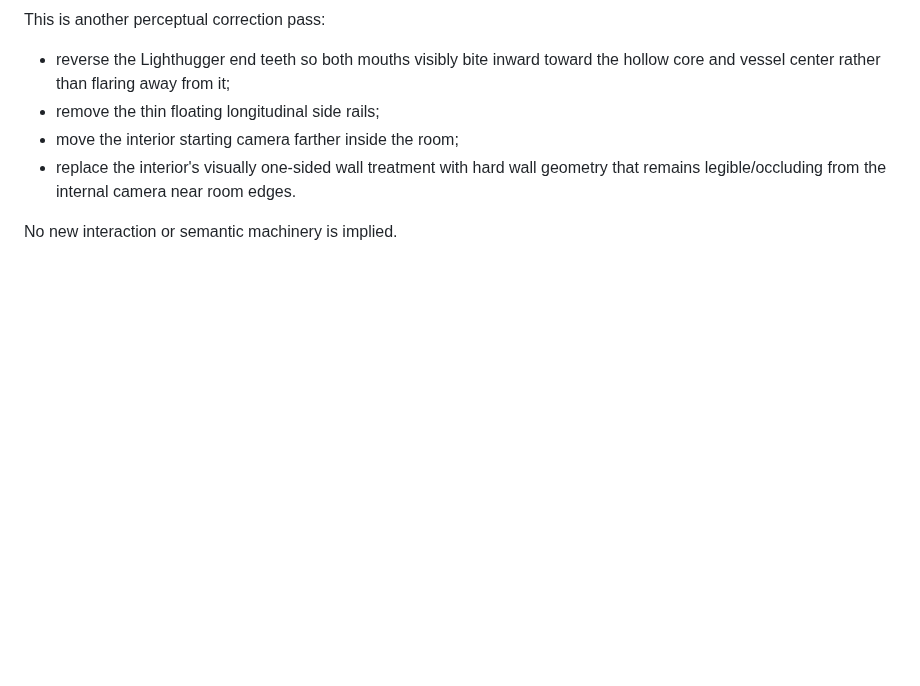
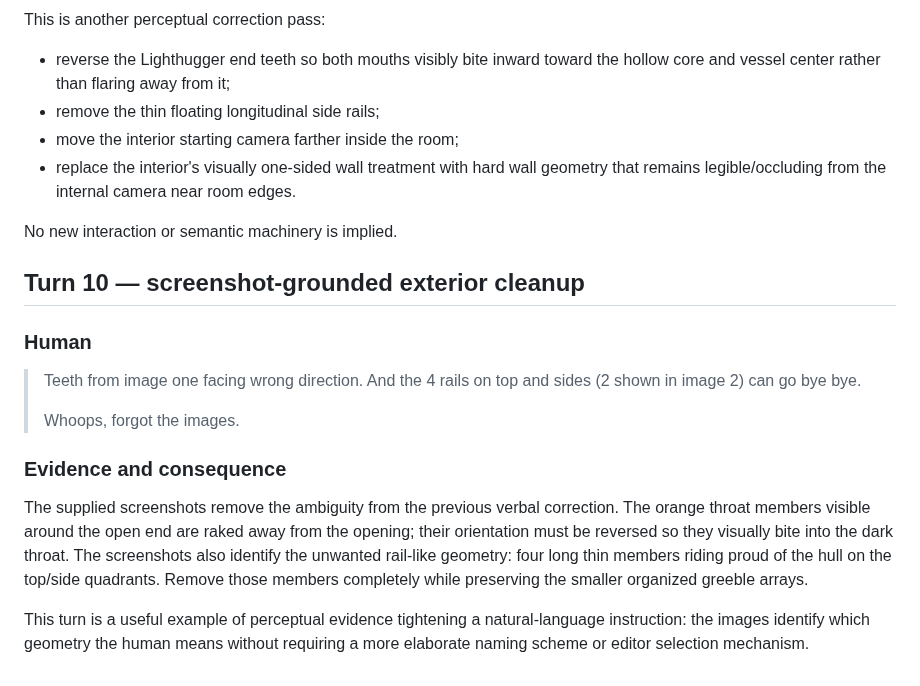
Before and after one commit to bonoj/Crucible, a Markdown page: research/SYNTAX_REROLL_EXPEDITION.md, the part around the change. Rendered like a GitHub page; blank space fills up the shorter version.

Commit message:
Record screenshot-grounded Lighthugger cleanup

```diff
--- a/research/SYNTAX_REROLL_EXPEDITION.md
+++ b/research/SYNTAX_REROLL_EXPEDITION.md
@@ -664,3 +664,18 @@ This is another perceptual correction pass:
 - replace the interior's visually one-sided wall treatment with hard wall geometry that remains legible/occluding from the internal camera near room edges.
 
 No new interaction or semantic machinery is implied.
+
+
+## Turn 10 — screenshot-grounded exterior cleanup
+
+### Human
+
+> Teeth from image one facing wrong direction. And the 4 rails on top and sides (2 shown in image 2) can go bye bye.
+>
+> Whoops, forgot the images.
+
+### Evidence and consequence
+
+The supplied screenshots remove the ambiguity from the previous verbal correction. The orange throat members visible around the open end are raked away from the opening; their orientation must be reversed so they visually bite into the dark throat. The screenshots also identify the unwanted rail-like geometry: four long thin members riding proud of the hull on the top/side quadrants. Remove those members completely while preserving the smaller organized greeble arrays.
+
+This turn is a useful example of perceptual evidence tightening a natural-language instruction: the images identify which geometry the human means without requiring a more elaborate naming scheme or editor selection mechanism.
```
